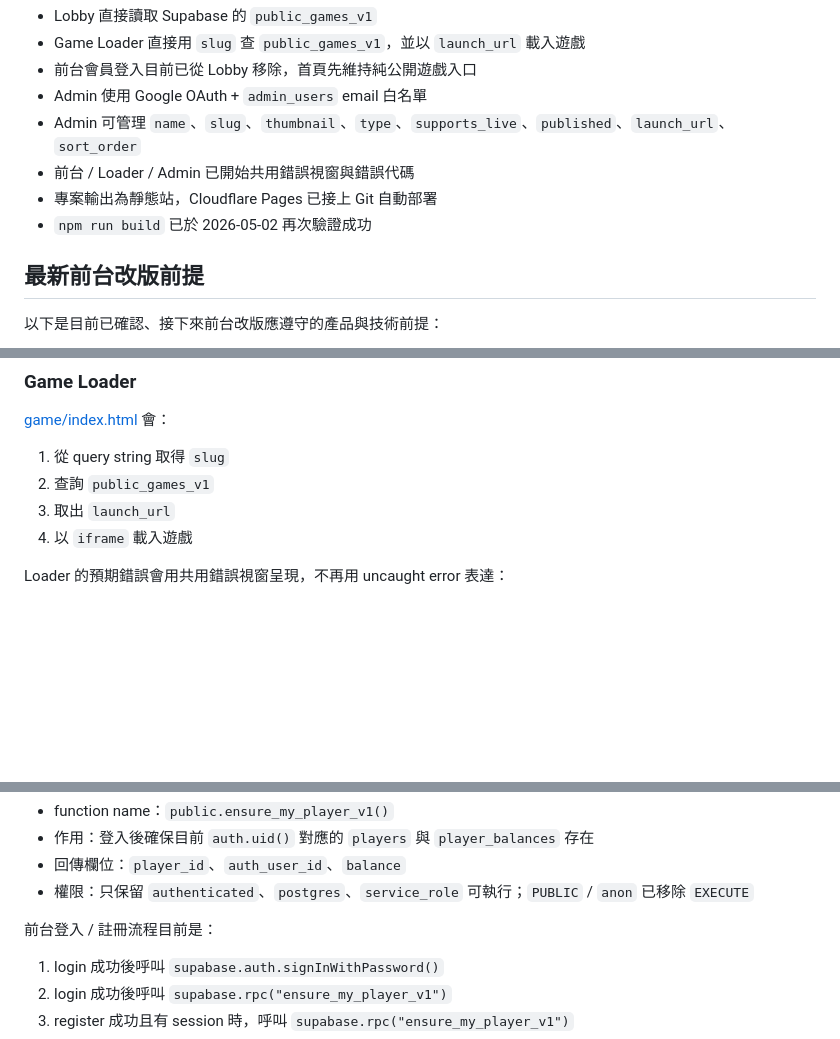
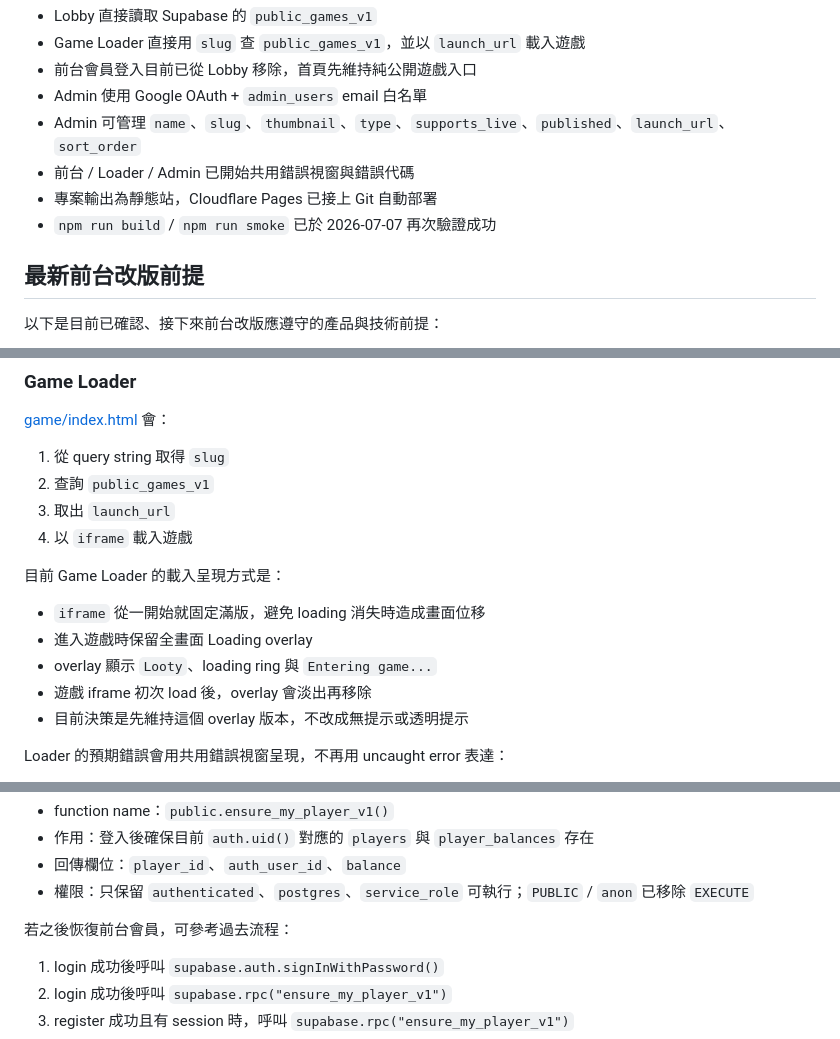
Before and after one commit to pixelgd-games/looty, a Markdown page: README.md, 3 parts joined by grey strips. GitHub-like rendering; blank space fills up the shorter version.

Commit message:
Document current game loader overlay

```diff
--- a/README.md
+++ b/README.md
@@ -19,7 +19,7 @@ Looty 是一個用 **Vanilla JS + Vite** 做的多頁前端專案，負責三件
 - Admin 可管理 `name`、`slug`、`thumbnail`、`type`、`supports_live`、`published`、`launch_url`、`sort_order`
 - 前台 / Loader / Admin 已開始共用錯誤視窗與錯誤代碼
 - 專案輸出為靜態站，Cloudflare Pages 已接上 Git 自動部署
-- `npm run build` 已於 2026-05-02 再次驗證成功
+- `npm run build` / `npm run smoke` 已於 2026-07-07 再次驗證成功
 
 ## 最新前台改版前提
 
@@ -99,6 +99,14 @@ Lobby 由 [src/main.js](/D:/Studio/Project_Code/looty/src/main.js) 啟動，首
 3. 取出 `launch_url`
 4. 以 `iframe` 載入遊戲
 
+目前 Game Loader 的載入呈現方式是：
+
+- `iframe` 從一開始就固定滿版，避免 loading 消失時造成畫面位移
+- 進入遊戲時保留全畫面 Loading overlay
+- overlay 顯示 `Looty`、loading ring 與 `Entering game...`
+- 遊戲 iframe 初次 load 後，overlay 會淡出再移除
+- 目前決策是先維持這個 overlay 版本，不改成無提示或透明提示
+
 Loader 的預期錯誤會用共用錯誤視窗呈現，不再用 uncaught error 表達：
 
 - `LOOTY-GAME-001`: 缺少 `slug`
@@ -127,7 +135,7 @@ DB 端曾規劃的會員骨架仍可作為後續恢復會員功能時的參考
 - 回傳欄位：`player_id`、`auth_user_id`、`balance`
 - 權限：只保留 `authenticated`、`postgres`、`service_role` 可執行；`PUBLIC` / `anon` 已移除 `EXECUTE`
 
-前台登入 / 註冊流程目前是：
+若之後恢復前台會員，可參考過去流程：
 
 1. login 成功後呼叫 `supabase.auth.signInWithPassword()`
 2. login 成功後呼叫 `supabase.rpc("ensure_my_player_v1")`
```
Also changed, not shown: other parts of README.md (+1 -1 lines), LOOTY_MVP.md (+9 -24 lines).
